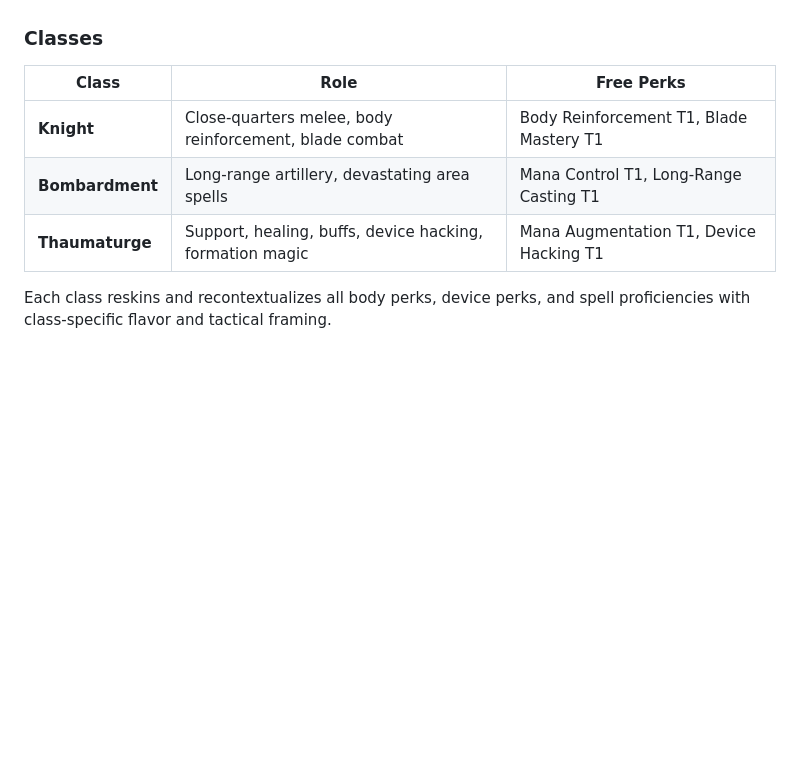
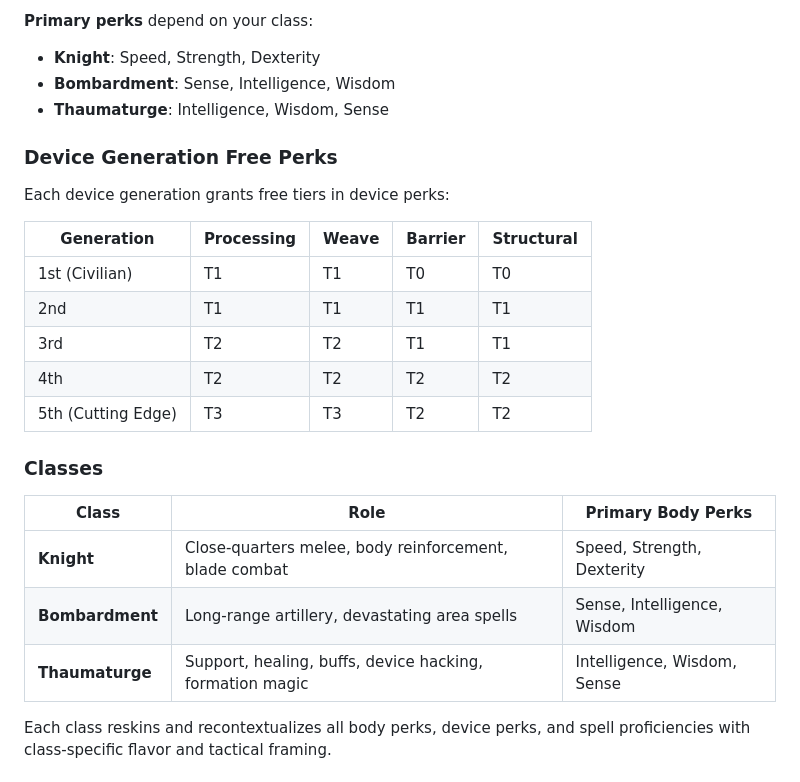
Before and after one commit to Tsuki321/CYOA, a Markdown page: README.md, the part around one of its changes. GitHub-like rendering; blank space fills up the shorter version.

```diff
--- a/README.md
+++ b/README.md
@@ -37,11 +57,27 @@ You're given two point budgets — **Aether Points (AP)** for core attributes an
+**Primary perks** depend on your class:
+- **Knight**: Speed, Strength, Dexterity
+- **Bombardment**: Sense, Intelligence, Wisdom
+- **Thaumaturge**: Intelligence, Wisdom, Sense
+
+### Device Generation Free Perks
+
+Each device generation grants free tiers in device perks:
+
+| Generation | Processing | Weave | Barrier | Structural |
+|-----------|-----------|-------|---------|------------|
+| 1st (Civilian) | T1 | T1 | T0 | T0 |
+| 2nd | T1 | T1 | T1 | T1 |
+| 3rd | T2 | T2 | T1 | T1 |
+| 4th | T2 | T2 | T2 | T2 |
+| 5th (Cutting Edge) | T3 | T3 | T2 | T2 |
 
 ### Classes
 
-| Class | Role | Free Perks |
-|-------|------|------------|
-| **Knight** | Close-quarters melee, body reinforcement, blade combat | Body Reinforcement T1, Blade Mastery T1 |
-| **Bombardment** | Long-range artillery, devastating area spells | Mana Control T1, Long-Range Casting T1 |
-| **Thaumaturge** | Support, healing, buffs, device hacking, formation magic | Mana Augmentation T1, Device Hacking T1 |
+| Class | Role | Primary Body Perks |
+|-------|------|-------------------|
+| **Knight** | Close-quarters melee, body reinforcement, blade combat | Speed, Strength, Dexterity |
+| **Bombardment** | Long-range artillery, devastating area spells | Sense, Intelligence, Wisdom |
+| **Thaumaturge** | Support, healing, buffs, device hacking, formation magic | Intelligence, Wisdom, Sense |
 
 Each class reskins and recontextualizes all body perks, device perks, and spell proficiencies with class-specific flavor and tactical framing.
 
```
Also changed, not shown: other parts of README.md (+27 -5 lines).
